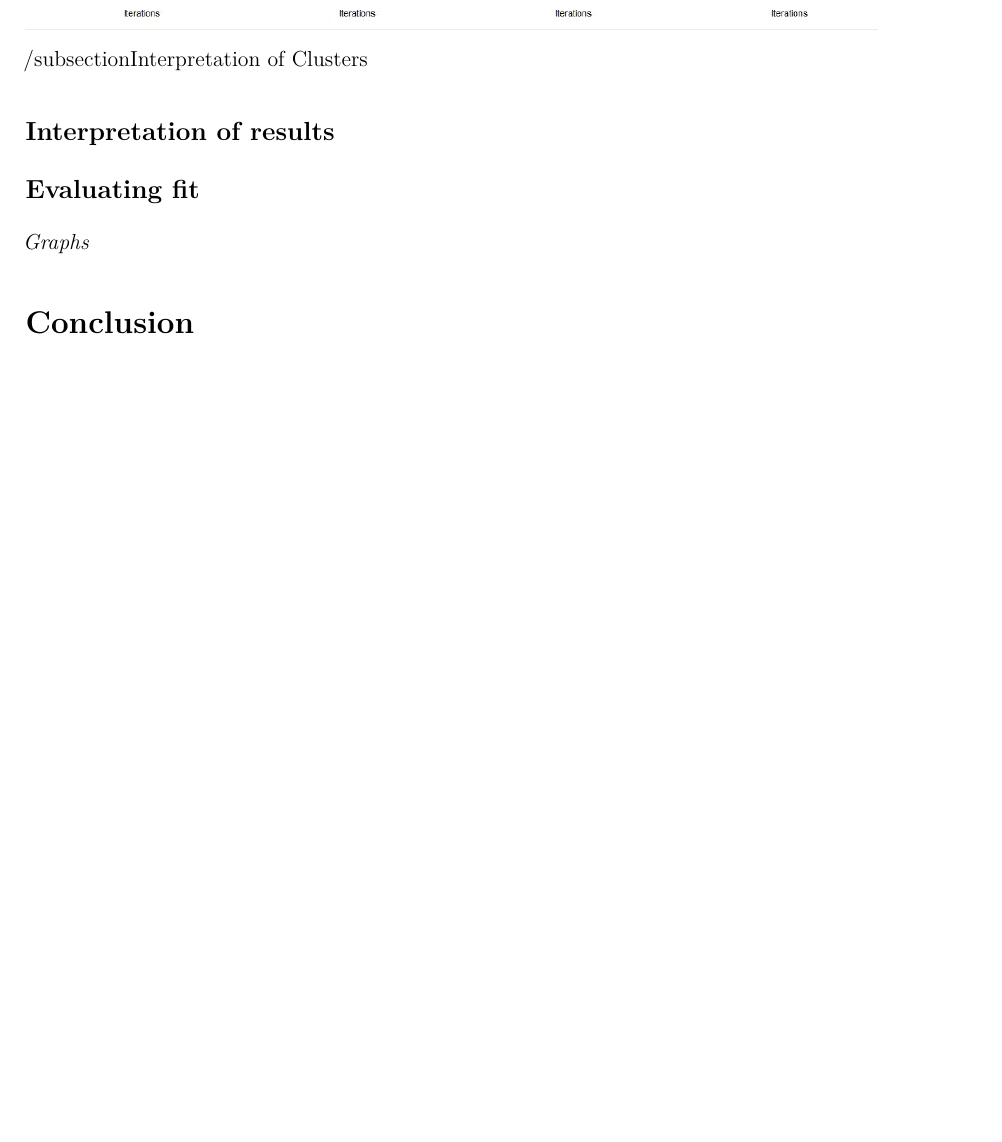
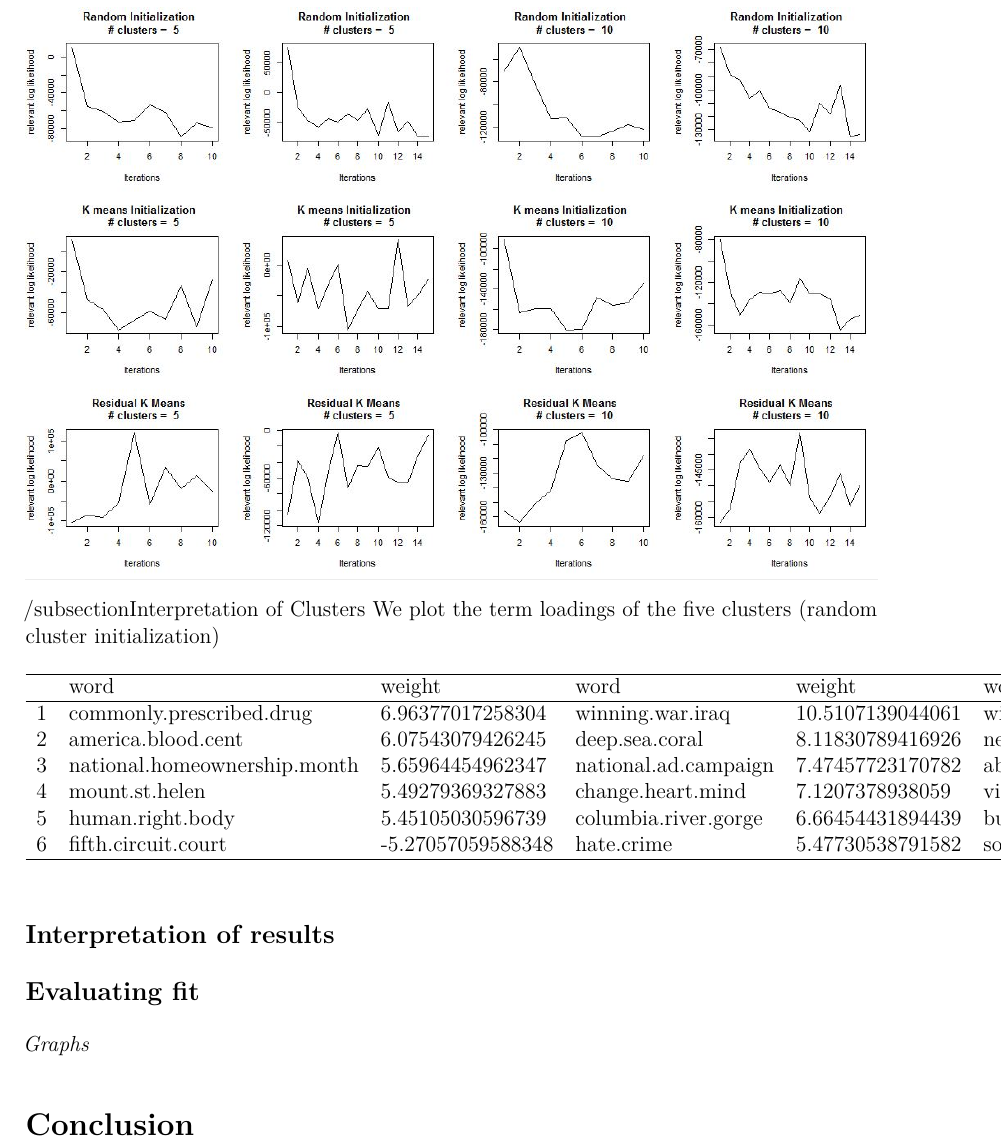
Before and after one commit to nelsonauner/hidden_structure, a LaTeX paper (paper/Tex/MastersPaperNelsonAuner.tex): part of page 9 of 11, cut at the place of the change, the shorter picture padded with empty space. Compiled offline with pdfLaTeX.

Commit message:
word loadings

```diff
--- a/paper/Tex/MastersPaperNelsonAuner.tex
+++ b/paper/Tex/MastersPaperNelsonAuner.tex
@@ -372,7 +372,25 @@ At each step in classic two
 \includegraphics[width=\linewidth]{Images/LikelihoodOfClusters_Iterations}
 
 /subsection{Interpretation of Clusters}
+We plot the term loadings of the five clusters (random cluster initialization)
 
+% latex table generated in R 3.0.2 by xtable 1.7-1 package
+% Fri May 02 20:16:29 2014
+\begin{table}[ht]
+\centering
+\begin{tabular}{rllllllllll}
+  \hline
+ & word & weight & word & weight & word & weight & word & weight & word & weight \\
+  \hline
+1 & commonly.prescribed.drug & 6.96377017258304 & winning.war.iraq & 10.5107139044061 & wild.bird & 12.533473343671 & pacific.american.heritage & -6.61455615166365 & driver.education & 12.5487795374065 \\
+  2 & america.blood.cent & 6.07543079426245 & deep.sea.coral & 8.11830789416926 & near.retirement.age & 10.7128290146961 & american.heritage.month & -5.91570306742865 & ready.mixed.concrete & 8.62040700411985 \\
+  3 & national.homeownership.month & 5.65964454962347 & national.ad.campaign & 7.47457723170782 & able.buy.gun & 8.24076099502087 & republic.cypru & 5.81797833647083 & regional.training.cent & 8.05371220628104 \\
+  4 & mount.st.helen & 5.49279369327883 & change.heart.mind & 7.1207378938059 & violent.sexual.predator & 7.207733161518 & relief.middle.class & -4.9487923273946 & cel.stem.cel & 6.52122636813409 \\
+  5 & human.right.body & 5.45105030596739 & columbia.river.gorge & 6.66454431894439 & buy.american.product & 6.78621243383459 & senate.committe.business & 4.91476416129303 & mount.st.helen & 6.350152341975 \\
+  6 & fifth.circuit.court & -5.27057059588348 & hate.crime & 5.47730538791582 & sole.source.contract & 6.64485734304875 & near.earth.object & -4.51207093358752 & asian.pacific.islander & 6.03463025868887 \\
+   \hline
+\end{tabular}
+\end{table}
 
 
 
```
Also changed, not shown: code/Writeup.R (+17 -1 lines), paper/Tex/MastersPaperNelsonAuner.pdf, 5 other files.
